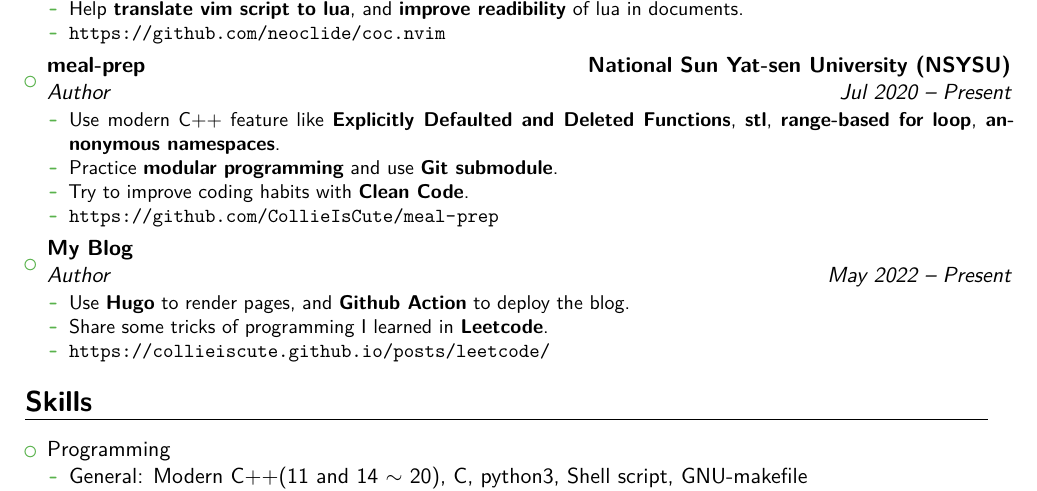
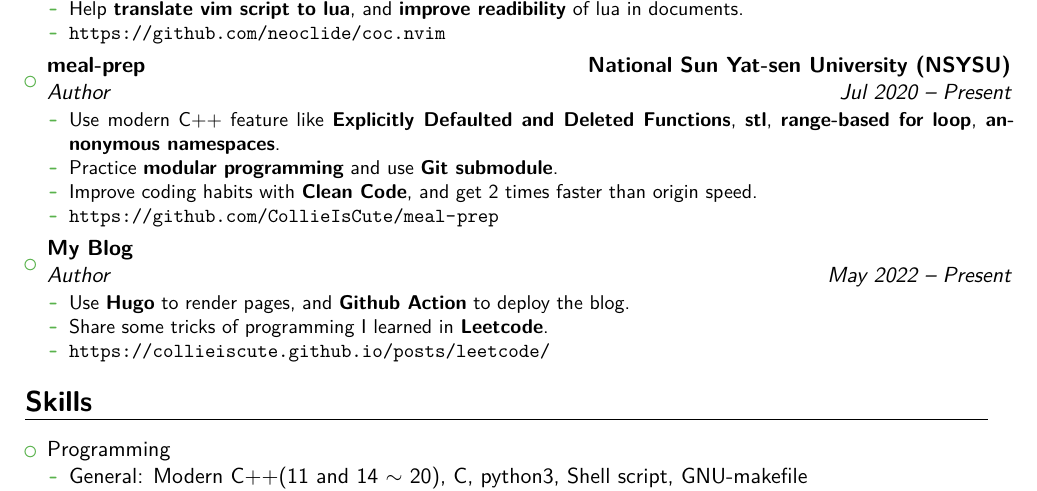
Before and after one commit to CollieIsCute/resume, a LaTeX CV (main.tex, which reads src/projects.tex): part of the page, cut so that both start at the same text. Compiled offline with XeLaTeX.

Commit message:
Improve content

```diff
--- a/src/projects.tex
+++ b/src/projects.tex
@@ -29,7 +29,7 @@
 	\begin{itemize}
 		\item Use modern C++ feature like \textbf{Explicitly Defaulted and Deleted Functions}, \textbf{stl}, \textbf{range-based for loop}, \textbf{annonymous namespaces}.
 		\item Practice \textbf{modular programming} and use \textbf{Git submodule}.
-		\item Try to improve coding habits with \textbf{Clean Code}.
+		\item Improve coding habits with \textbf{Clean Code}, and get 2 times faster than origin speed.
 		\item {\url{https://github.com/CollieIsCute/meal-prep}}
 	\end{itemize}
 	}}
```
Also changed, not shown: main.tex (+1 -1 lines), main.pdf.
